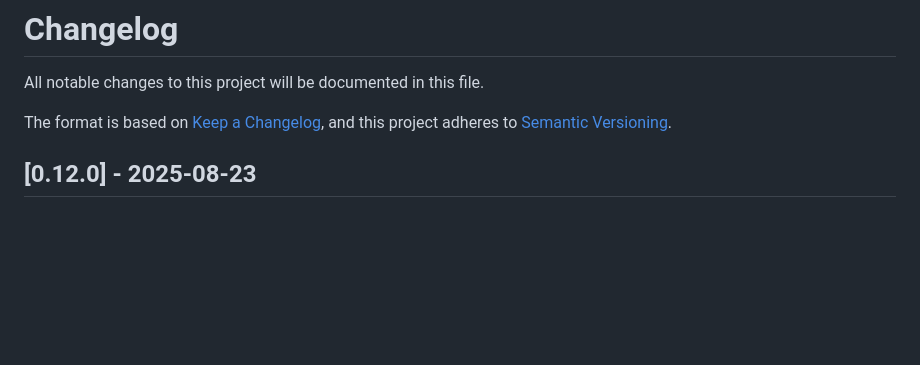
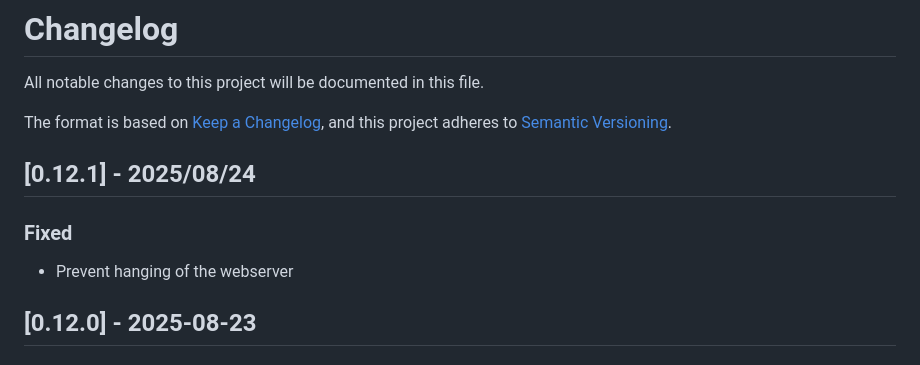
Before and after one commit to GoExport/GoExport, a Markdown page: CHANGELOG.md, the part around the change. Rendered like a GitHub page; blank space fills up the shorter version.

Commit message:
Add entry for version 0.12.1 to CHANGELOG.md

```diff
--- a/CHANGELOG.md
+++ b/CHANGELOG.md
@@ -4,6 +4,12 @@ All notable changes to this project will be documented in this file.
 
 The format is based on [Keep a Changelog](https://keepachangelog.com/en/1.0.0/),
 and this project adheres to [Semantic Versioning](https://semver.org/spec/v2.0.0.html).
+
+## [0.12.1] - 2025/08/24
+
+### Fixed
+
+- Prevent hanging of the webserver
 
 ## [0.12.0] - 2025-08-23
 
```
